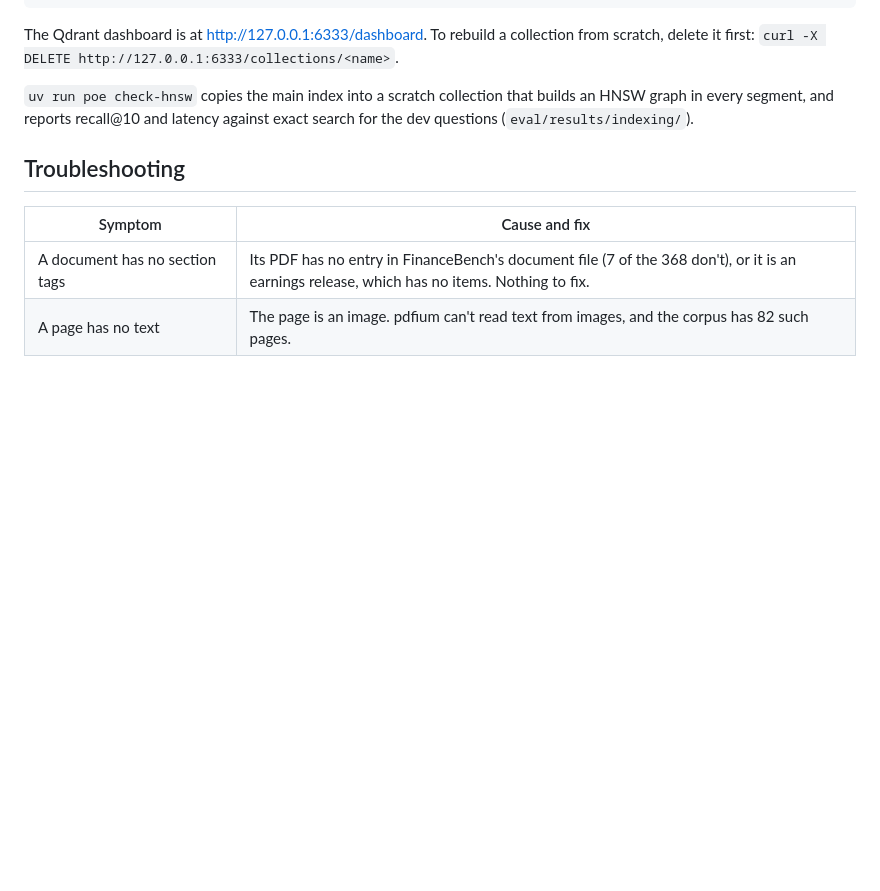
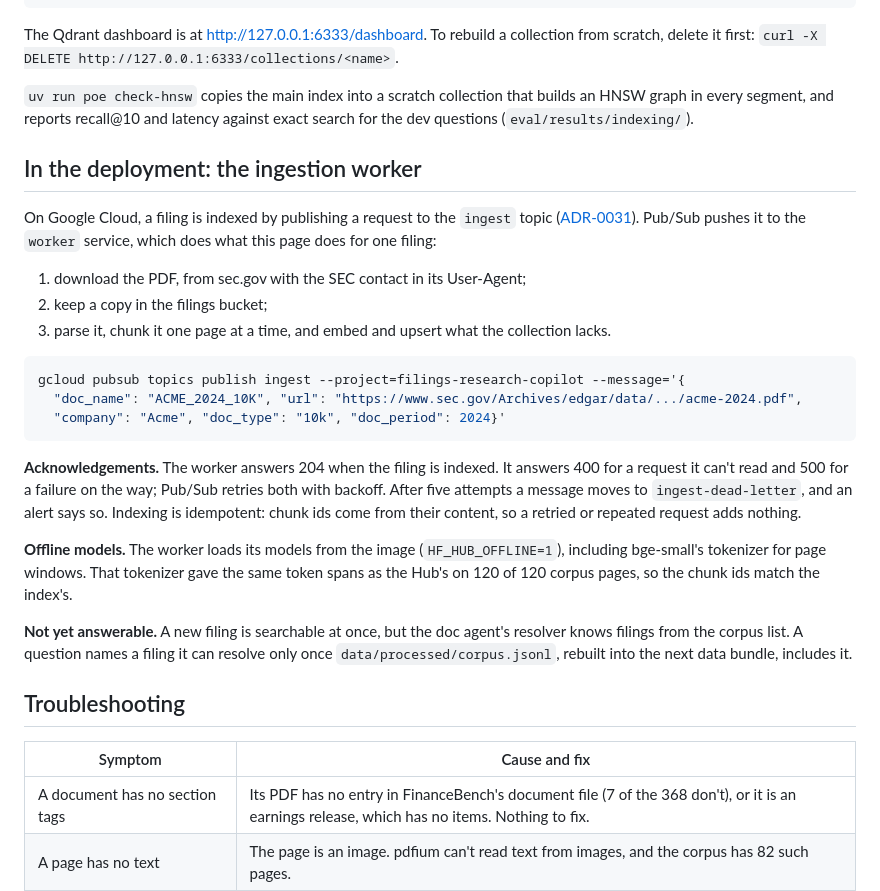
Before and after one commit to VinayakMokashi/filings-research-copilot, a Markdown page: docs/runbooks/ingesting-filings.md, the part around the change. GitHub-like rendering; blank space fills up the shorter version.

Commit message:
docs: explain the ingestion worker

````diff
--- a/docs/runbooks/ingesting-filings.md
+++ b/docs/runbooks/ingesting-filings.md
@@ -72,6 +72,26 @@ The Qdrant dashboard is at <http://127.0.0.1:6333/dashboard>. To rebuild a colle
 
 `uv run poe check-hnsw` copies the main index into a scratch collection that builds an HNSW graph in every segment, and reports recall@10 and latency against exact search for the dev questions (`eval/results/indexing/`).
 
+## In the deployment: the ingestion worker
+
+On Google Cloud, a filing is indexed by publishing a request to the `ingest` topic ([ADR-0031](../decisions/0031-google-cloud-topology.md)). Pub/Sub pushes it to the `worker` service, which does what this page does for one filing:
+
+1. download the PDF, from sec.gov with the SEC contact in its User-Agent;
+2. keep a copy in the filings bucket;
+3. parse it, chunk it one page at a time, and embed and upsert what the collection lacks.
+
+```bash
+gcloud pubsub topics publish ingest --project=filings-research-copilot --message='{
+  "doc_name": "ACME_2024_10K", "url": "https://www.sec.gov/Archives/edgar/data/.../acme-2024.pdf",
+  "company": "Acme", "doc_type": "10k", "doc_period": 2024}'
+```
+
+**Acknowledgements.** The worker answers 204 when the filing is indexed. It answers 400 for a request it can't read and 500 for a failure on the way; Pub/Sub retries both with backoff. After five attempts a message moves to `ingest-dead-letter`, and an alert says so. Indexing is idempotent: chunk ids come from their content, so a retried or repeated request adds nothing.
+
+**Offline models.** The worker loads its models from the image (`HF_HUB_OFFLINE=1`), including bge-small's tokenizer for page windows. That tokenizer gave the same token spans as the Hub's on 120 of 120 corpus pages, so the chunk ids match the index's.
+
+**Not yet answerable.** A new filing is searchable at once, but the doc agent's resolver knows filings from the corpus list. A question names a filing it can resolve only once `data/processed/corpus.jsonl`, rebuilt into the next data bundle, includes it.
+
 ## Troubleshooting
 
 | Symptom | Cause and fix |
````
Also changed, not shown: docs/decisions/0032-continuous-deployment.md (+1 -1 lines).
